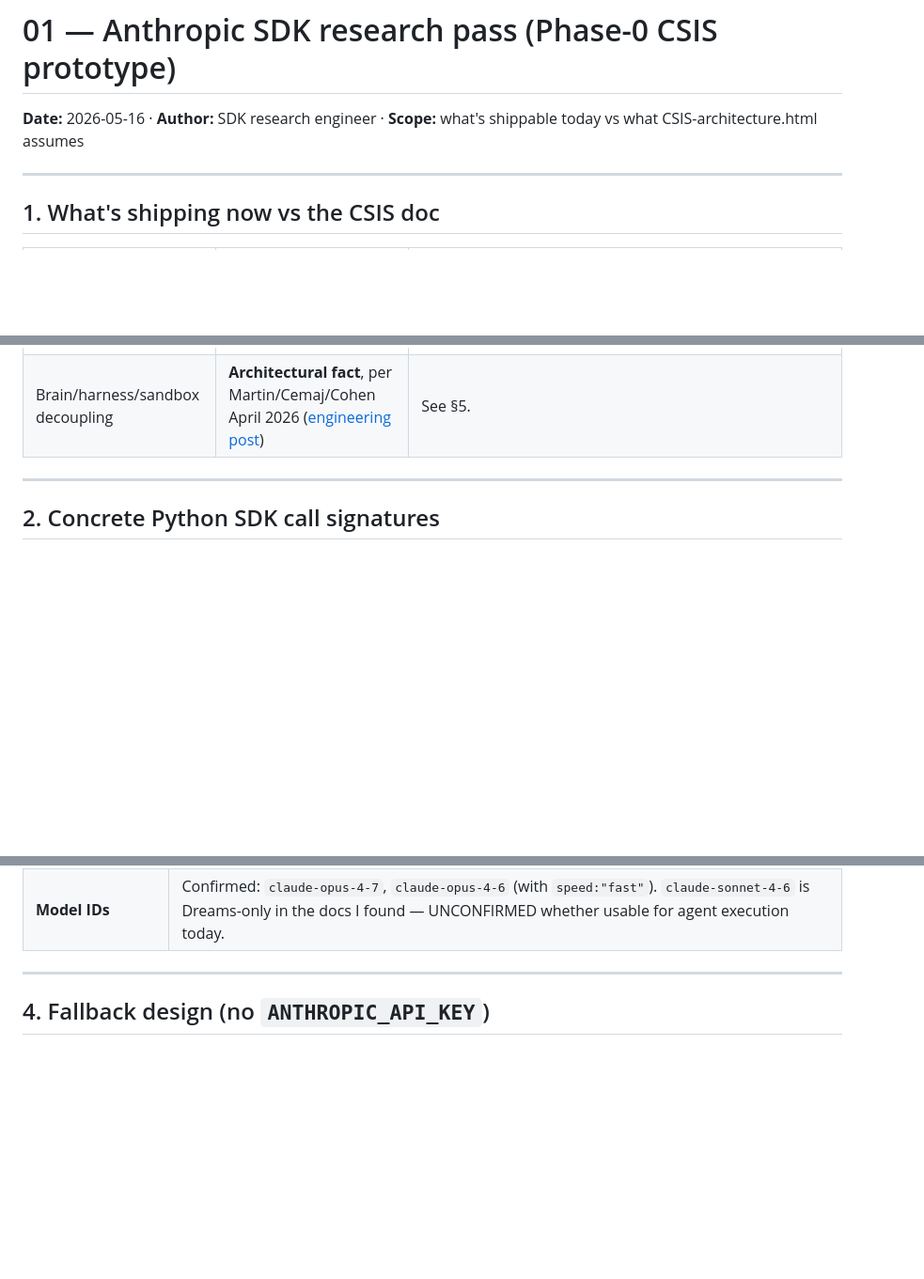
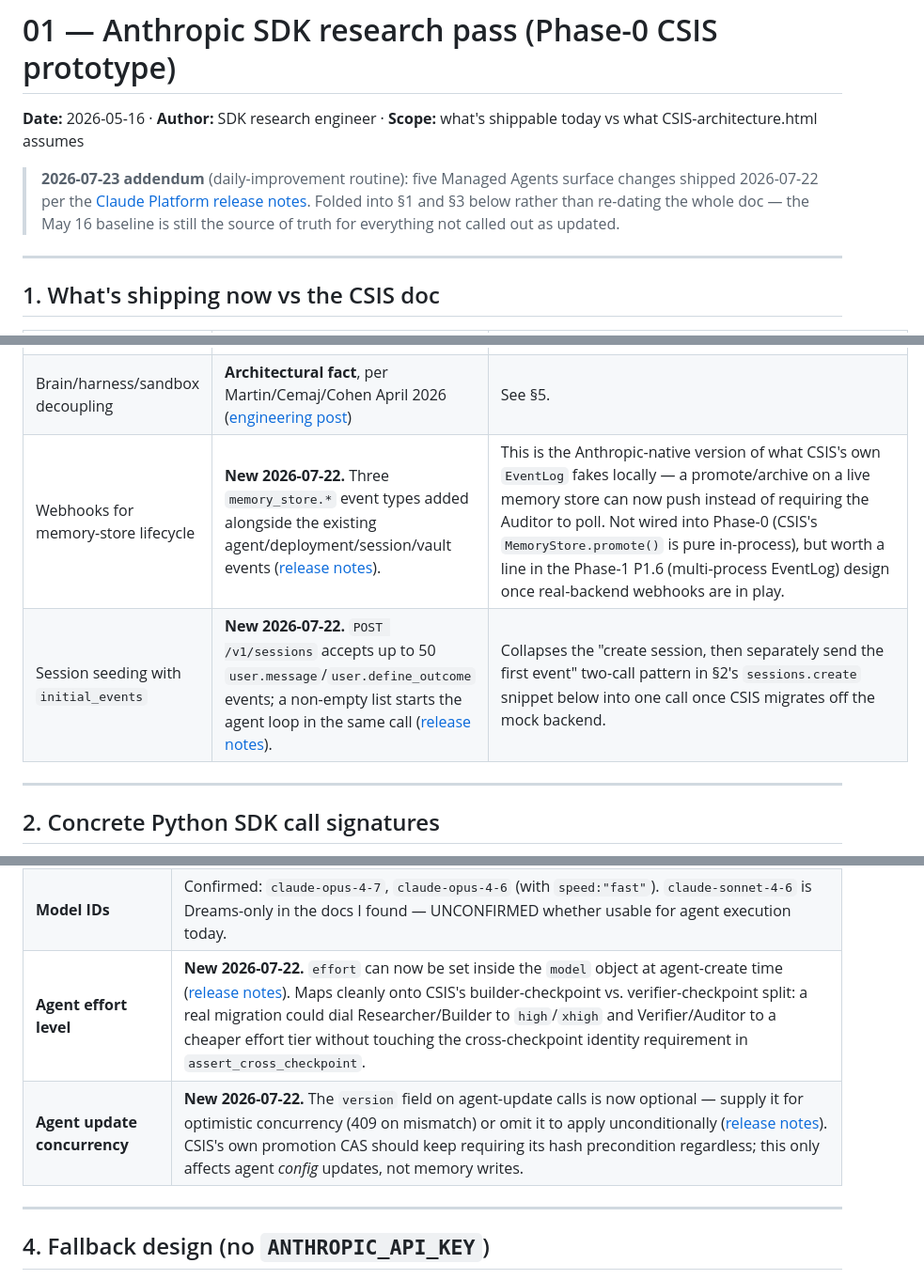
Before and after one commit to jim4226/CSIS, a Markdown page: brain/research/01-anthropic-sdk.md, 3 parts joined by grey strips. Shown at 94% size. Rendered like a GitHub page; blank space fills up the shorter version.

Commit message:
docs(research): fold in 2026-07-22 Managed Agents API updates
Anthropic shipped five Managed Agents surface changes on 2026-07-22
(memory_store/environment webhooks, session-create initial_events
seeding, per-thread event deltas, agent effort level, optional
version on agent update). brain/research/01-anthropic-sdk.md exists
specifically to track current API signatures for CSIS's eventual
real-backend migration, so a stale doc silently drifts the plan.

Co-Authored-By: Claude Sonnet 5 <noreply@anthropic.com>
Claude-Session: https://claude.ai/code/session_01GXBsMq1jsKq2458Up3gzXt

```diff
--- a/brain/research/01-anthropic-sdk.md
+++ b/brain/research/01-anthropic-sdk.md
@@ -1,6 +1,8 @@
 # 01 — Anthropic SDK research pass (Phase-0 CSIS prototype)
 
 **Date:** 2026-05-16 · **Author:** SDK research engineer · **Scope:** what's shippable today vs what CSIS-architecture.html assumes
+
+> **2026-07-23 addendum** (daily-improvement routine): five Managed Agents surface changes shipped 2026-07-22 per the [Claude Platform release notes][9]. Folded into §1 and §3 below rather than re-dating the whole doc — the May 16 baseline is still the source of truth for everything not called out as updated.
 
 ---
 
@@ -16,6 +18,8 @@
 | Multi-agent: ≤25 threads, max-1 delegation | **Confirmed.** Coordinator config also caps the roster at **20 unique agents** (separate from 25 concurrent threads) ([Multi-agent docs][5]) | Shared container + per-thread isolated context is exactly as described. |
 | "Candidate Memory Stores" as a first-class feature | **Does not exist as a typed primitive.** A candidate store is just a regular `memory_store` you treat as staging, plus `archive`/`delete` to dispose. | CSIS plan to layer this on top of vanilla memory stores is the right call. |
 | Brain/harness/sandbox decoupling | **Architectural fact**, per Martin/Cemaj/Cohen April 2026 ([engineering post][1]) | See §5. |
+| Webhooks for memory-store lifecycle | **New 2026-07-22.** Three `memory_store.*` event types added alongside the existing agent/deployment/session/vault events ([release notes][9]). | This is the Anthropic-native version of what CSIS's own `EventLog` fakes locally — a promote/archive on a live memory store can now push instead of requiring the Auditor to poll. Not wired into Phase-0 (CSIS's `MemoryStore.promote()` is pure in-process), but worth a line in the Phase-1 P1.6 (multi-process EventLog) design once real-backend webhooks are in play. |
+| Session seeding with `initial_events` | **New 2026-07-22.** `POST /v1/sessions` accepts up to 50 `user.message`/`user.define_outcome` events; a non-empty list starts the agent loop in the same call ([release notes][9]). | Collapses the "create session, then separately send the first event" two-call pattern in §2's `sessions.create` snippet below into one call once CSIS migrates off the mock backend. |
 
 ---
 
@@ -142,6 +148,8 @@ client.beta.memory_stores.memories.update(
 | **Dream inputs** | ≤ 100 sessions, ≤ 4,096 char `instructions`. Only `claude-opus-4-7` and `claude-sonnet-4-6` are supported during preview. |
 | **Beta headers** | `managed-agents-2026-04-01` always; Dreams additionally needs `dreaming-2026-04-21`. SDK sets these automatically — do not strip them. |
 | **Model IDs** | Confirmed: `claude-opus-4-7`, `claude-opus-4-6` (with `speed:"fast"`). `claude-sonnet-4-6` is Dreams-only in the docs I found — UNCONFIRMED whether usable for agent execution today. |
+| **Agent effort level** | **New 2026-07-22.** `effort` can now be set inside the `model` object at agent-create time ([release notes][9]). Maps cleanly onto CSIS's builder-checkpoint vs. verifier-checkpoint split: a real migration could dial Researcher/Builder to `high`/`xhigh` and Verifier/Auditor to a cheaper effort tier without touching the cross-checkpoint identity requirement in `assert_cross_checkpoint`. |
+| **Agent update concurrency** | **New 2026-07-22.** The `version` field on agent-update calls is now optional — supply it for optimistic concurrency (409 on mismatch) or omit it to apply unconditionally ([release notes][9]). CSIS's own promotion CAS should keep requiring its hash precondition regardless; this only affects agent *config* updates, not memory writes. |
 
 ---
 
```
Also changed, not shown: other parts of brain/research/01-anthropic-sdk.md (+4 -0 lines).
